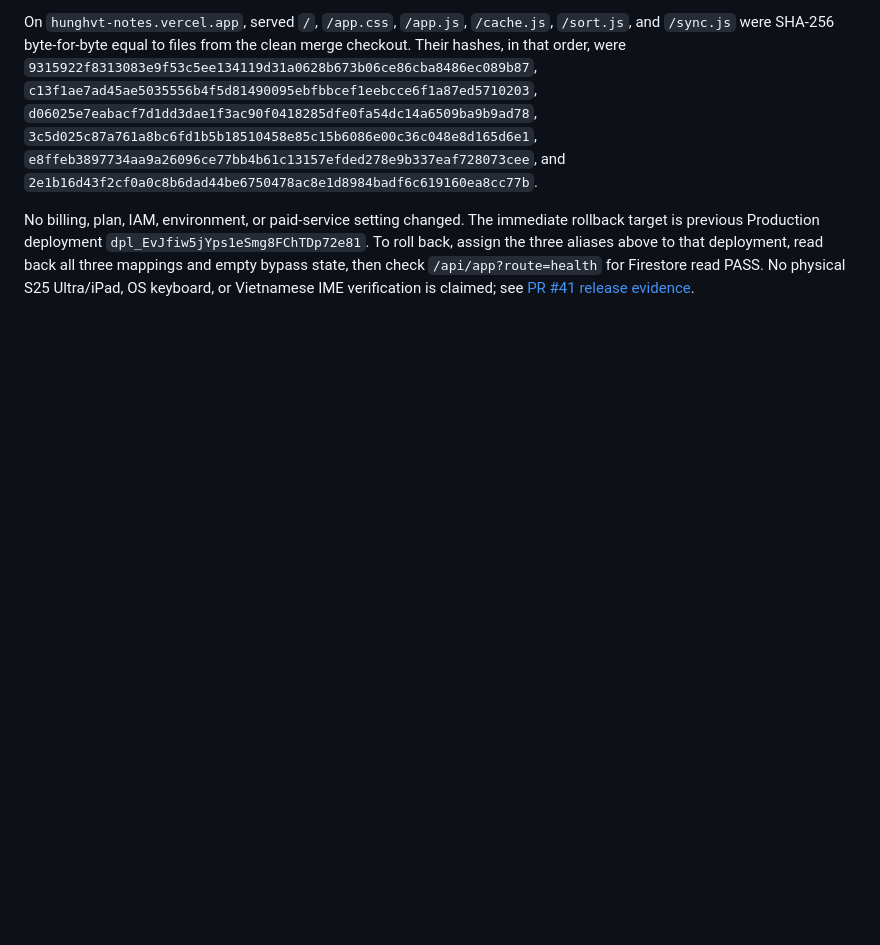
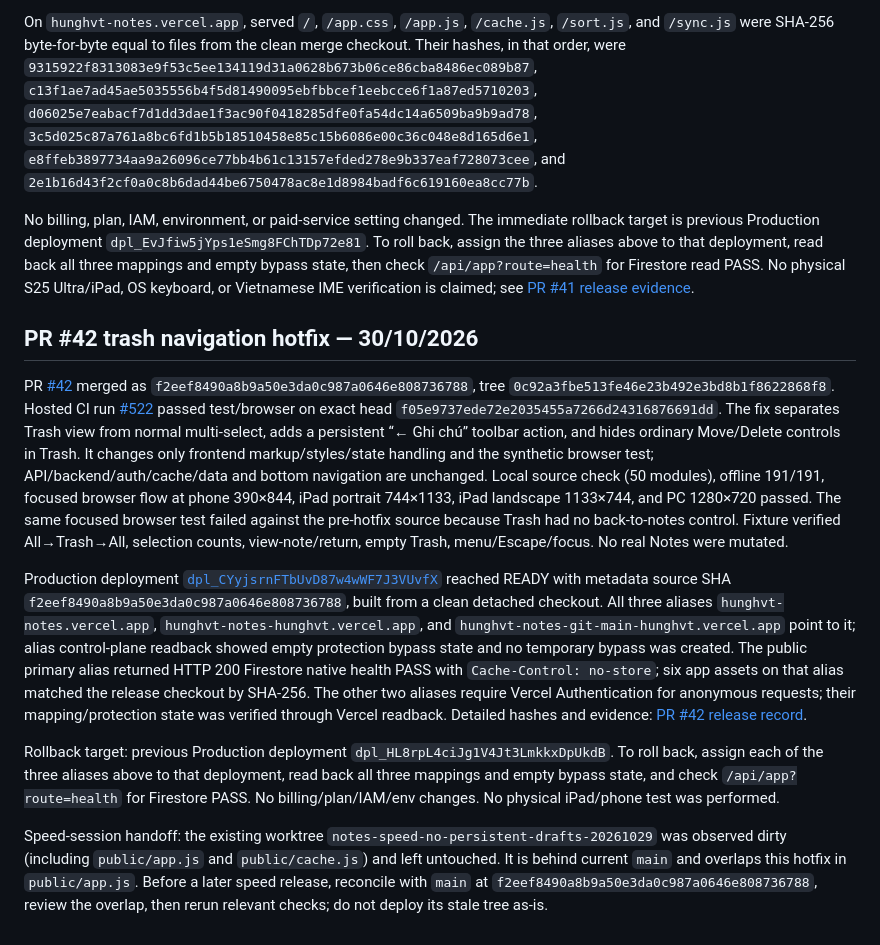
Before and after one commit to hunghvt-cyber/Hunghvt-notes, a Markdown page: docs/OPERATIONS.md, the part around the change. Rendered like a GitHub page; blank space fills up the shorter version.

Commit message:
docs: record PR 42 trash navigation hotfix

```diff
--- a/docs/OPERATIONS.md
+++ b/docs/OPERATIONS.md
@@ -264,3 +264,14 @@ Vercel Production deployment [`dpl_HL8rpL4ciJg1V4Jt3LmkkxDpUkdB`](https://vercel
 On `hunghvt-notes.vercel.app`, served `/`, `/app.css`, `/app.js`, `/cache.js`, `/sort.js`, and `/sync.js` were SHA-256 byte-for-byte equal to files from the clean merge checkout. Their hashes, in that order, were `9315922f8313083e9f53c5ee134119d31a0628b673b06ce86cba8486ec089b87`, `c13f1ae7ad45ae5035556b4f5d81490095ebfbbcef1eebcce6f1a87ed5710203`, `d06025e7eabacf7d1dd3dae1f3ac90f0418285dfe0fa54dc14a6509ba9b9ad78`, `3c5d025c87a761a8bc6fd1b5b18510458e85c15b6086e00c36c048e8d165d6e1`, `e8ffeb3897734aa9a26096ce77bb4b61c13157efded278e9b337eaf728073cee`, and `2e1b16d43f2cf0a0c8b6dad44be6750478ac8e1d8984badf6c619160ea8cc77b`.
 
 No billing, plan, IAM, environment, or paid-service setting changed. The immediate rollback target is previous Production deployment `dpl_EvJfiw5jYps1eSmg8FChTDp72e81`. To roll back, assign the three aliases above to that deployment, read back all three mappings and empty bypass state, then check `/api/app?route=health` for Firestore read PASS. No physical S25 Ultra/iPad, OS keyboard, or Vietnamese IME verification is claimed; see [PR #41 release evidence](PR41-PRODUCTION-RELEASE-20261030.md).
+
+
+## PR #42 trash navigation hotfix — 30/10/2026
+
+PR [#42](https://github.com/hunghvt-cyber/web-notes/pull/42) merged as `f2eef8490a8b9a50e3da0c987a0646e808736788`, tree `0c92a3fbe513fe46e23b492e3bd8b1f8622868f8`. Hosted CI run [#522](https://github.com/hunghvt-cyber/web-notes/actions/runs/41079573637) passed test/browser on exact head `f05e9737ede72e2035455a7266d24316876691dd`. The fix separates Trash view from normal multi-select, adds a persistent “← Ghi chú” toolbar action, and hides ordinary Move/Delete controls in Trash. It changes only frontend markup/styles/state handling and the synthetic browser test; API/backend/auth/cache/data and bottom navigation are unchanged. Local source check (50 modules), offline 191/191, focused browser flow at phone 390×844, iPad portrait 744×1133, iPad landscape 1133×744, and PC 1280×720 passed. The same focused browser test failed against the pre-hotfix source because Trash had no back-to-notes control. Fixture verified All→Trash→All, selection counts, view-note/return, empty Trash, menu/Escape/focus. No real Notes were mutated.
+
+Production deployment [`dpl_CYyjsrnFTbUvD87w4wWF7J3VUvfX`](https://vercel.com/hunghvt/hunghvt-notes/CYyjsrnFTbUvD87w4wWF7J3VUvfX) reached READY with metadata source SHA `f2eef8490a8b9a50e3da0c987a0646e808736788`, built from a clean detached checkout. All three aliases `hunghvt-notes.vercel.app`, `hunghvt-notes-hunghvt.vercel.app`, and `hunghvt-notes-git-main-hunghvt.vercel.app` point to it; alias control-plane readback showed empty protection bypass state and no temporary bypass was created. The public primary alias returned HTTP 200 Firestore native health PASS with `Cache-Control: no-store`; six app assets on that alias matched the release checkout by SHA-256. The other two aliases require Vercel Authentication for anonymous requests; their mapping/protection state was verified through Vercel readback. Detailed hashes and evidence: [PR #42 release record](PR42-PRODUCTION-HOTFIX-20261030.md).
+
+Rollback target: previous Production deployment `dpl_HL8rpL4ciJg1V4Jt3LmkkxDpUkdB`. To roll back, assign each of the three aliases above to that deployment, read back all three mappings and empty bypass state, and check `/api/app?route=health` for Firestore PASS. No billing/plan/IAM/env changes. No physical iPad/phone test was performed.
+
+Speed-session handoff: the existing worktree `notes-speed-no-persistent-drafts-20261029` was observed dirty (including `public/app.js` and `public/cache.js`) and left untouched. It is behind current `main` and overlaps this hotfix in `public/app.js`. Before a later speed release, reconcile with `main` at `f2eef8490a8b9a50e3da0c987a0646e808736788`, review the overlap, then rerun relevant checks; do not deploy its stale tree as-is.
```
